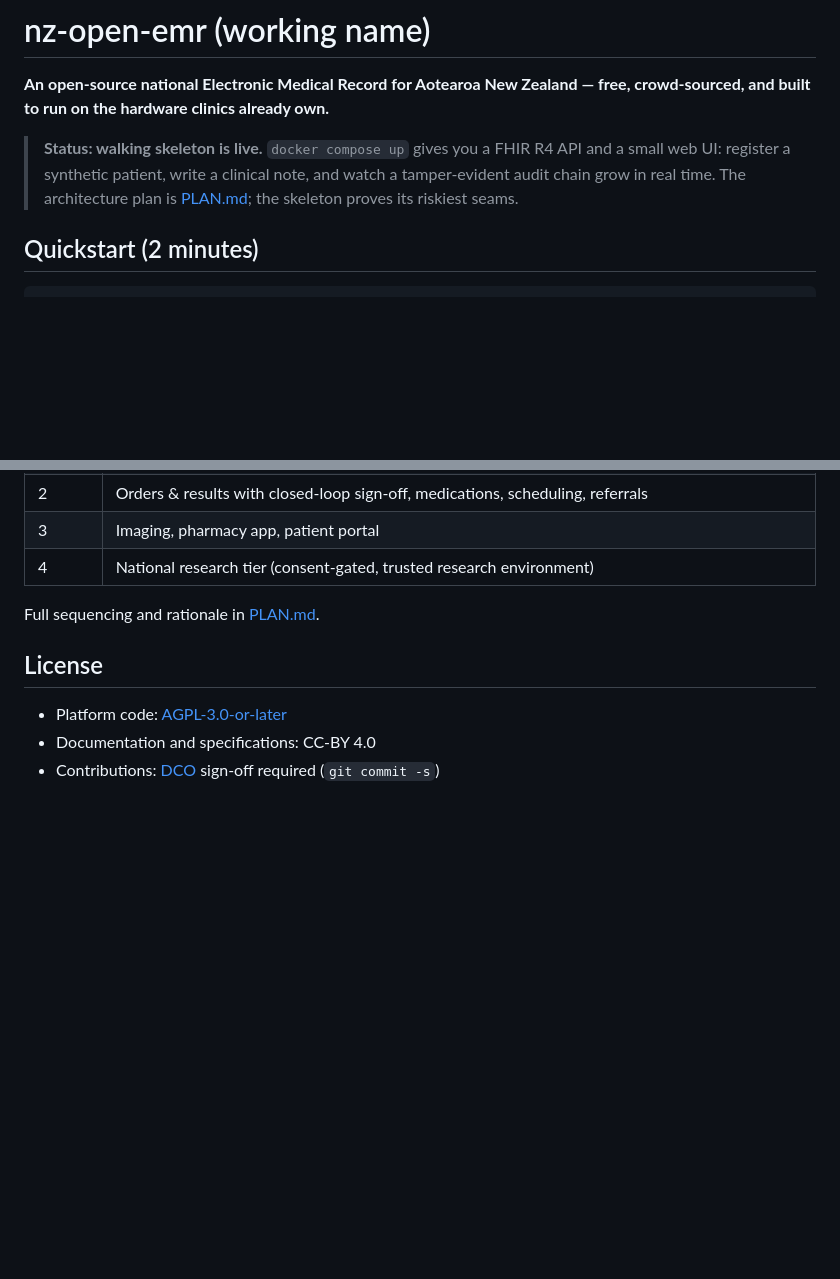
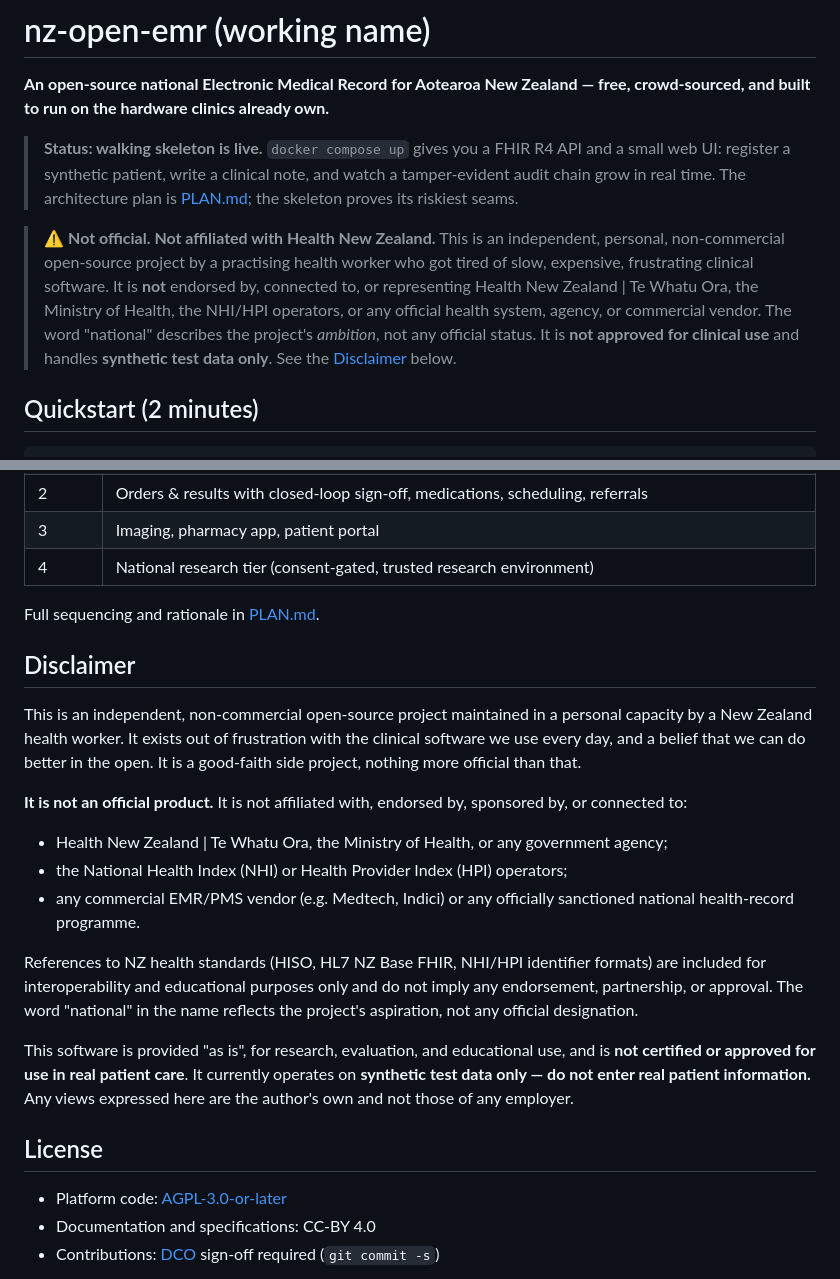
Before and after one commit to sekickivuk-hue/nz-open-emr, a Markdown page: README.md, 2 parts joined by grey strips. Drawn GitHub-style; blank space fills up the shorter version.

Commit message:
docs: add explicit 'not official / not affiliated with Health NZ' disclaimer
This is an independent personal project. Make that unmistakable in the
README (top callout + dedicated Disclaimer section): not endorsed by or
connected to Health New Zealand | Te Whatu Ora, the Ministry of Health,
NHI/HPI operators, or any commercial vendor; 'national' is ambition, not
official status; synthetic data only, not for clinical use.

Co-Authored-By: Claude Opus 4.8 <noreply@anthropic.com>

```diff
--- a/README.md
+++ b/README.md
@@ -3,6 +3,8 @@
 **An open-source national Electronic Medical Record for Aotearoa New Zealand — free, crowd-sourced, and built to run on the hardware clinics already own.**
 
 > **Status: walking skeleton is live.** `docker compose up` gives you a FHIR R4 API and a small web UI: register a synthetic patient, write a clinical note, and watch a tamper-evident audit chain grow in real time. The architecture plan is [PLAN.md](PLAN.md); the skeleton proves its riskiest seams.
+
+> ⚠️ **Not official. Not affiliated with Health New Zealand.** This is an independent, personal, non-commercial open-source project by a practising health worker who got tired of slow, expensive, frustrating clinical software. It is **not** endorsed by, connected to, or representing Health New Zealand | Te Whatu Ora, the Ministry of Health, the NHI/HPI operators, or any official health system, agency, or commercial vendor. The word "national" describes the project's *ambition*, not any official status. It is **not approved for clinical use** and handles **synthetic test data only**. See the [Disclaimer](#disclaimer) below.
 
 ## Quickstart (2 minutes)
 
@@ -90,6 +92,20 @@ No single person can build a national EMR. Right now the most valuable contribut
 
 Full sequencing and rationale in [PLAN.md](PLAN.md).
 
+## Disclaimer
+
+This is an independent, non-commercial open-source project maintained in a personal capacity by a New Zealand health worker. It exists out of frustration with the clinical software we use every day, and a belief that we can do better in the open. It is a good-faith side project, nothing more official than that.
+
+**It is not an official product.** It is not affiliated with, endorsed by, sponsored by, or connected to:
+
+- Health New Zealand | Te Whatu Ora, the Ministry of Health, or any government agency;
+- the National Health Index (NHI) or Health Provider Index (HPI) operators;
+- any commercial EMR/PMS vendor (e.g. Medtech, Indici) or any officially sanctioned national health-record programme.
+
+References to NZ health standards (HISO, HL7 NZ Base FHIR, NHI/HPI identifier formats) are included for interoperability and educational purposes only and do not imply any endorsement, partnership, or approval. The word "national" in the name reflects the project's aspiration, not any official designation.
+
+This software is provided "as is", for research, evaluation, and educational use, and is **not certified or approved for use in real patient care**. It currently operates on **synthetic test data only — do not enter real patient information.** Any views expressed here are the author's own and not those of any employer.
+
 ## License
 
 - Platform code: [AGPL-3.0-or-later](LICENSE)
```
